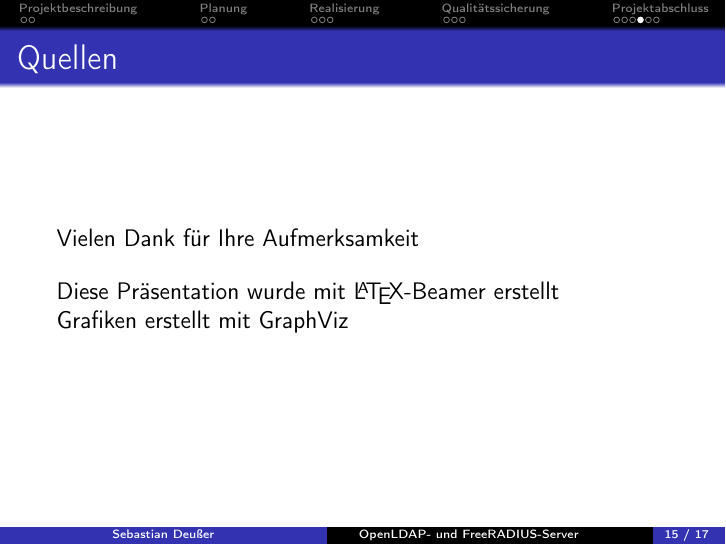
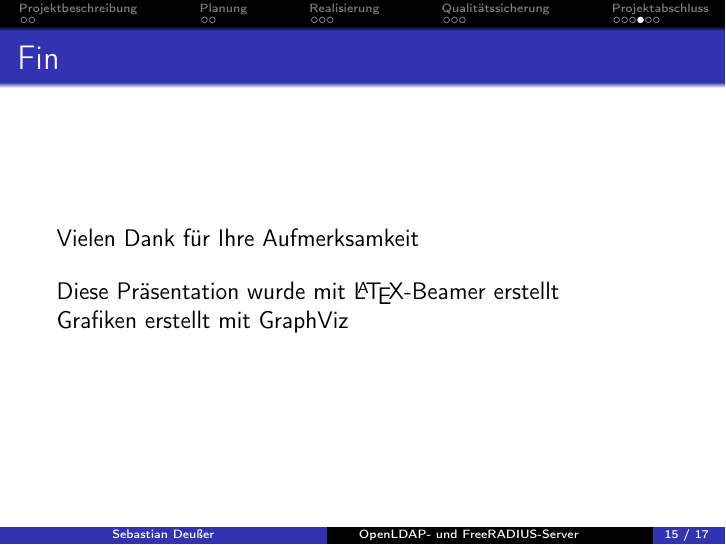
Before and after one commit to Gabelvampir/ty-stuff, LaTeX slides (Presentation LDAP-RADIUS/LDAP.tex): page 16 of 18. Compiled offline with pdfLaTeX.

Commit message:
presentation: minor content changes

```diff
--- a/Presentation LDAP-RADIUS/LDAP.tex
+++ b/Presentation LDAP-RADIUS/LDAP.tex
@@ -330,7 +330,7 @@ Erweiterungsmöglichkeiten:
 
 
 \section{} %section shall not be visible in navbar, hence empty name
-\begin{frame}{Quellen}
+\begin{frame}{Fin}
 	Vielen Dank für Ihre Aufmerksamkeit
 
 	\medskip
```
Also changed, not shown: Presentation LDAP-RADIUS/LDAP.tex (3 more changed lines).
